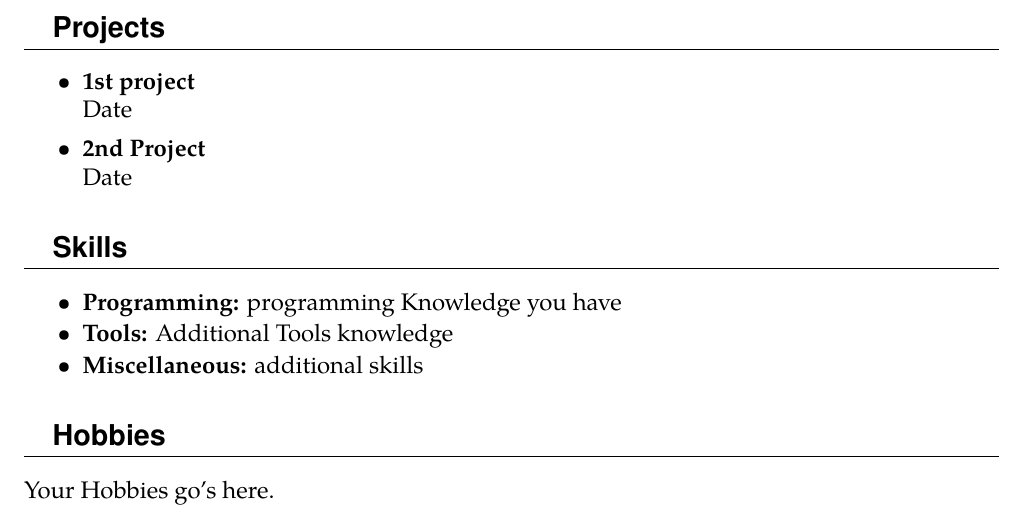
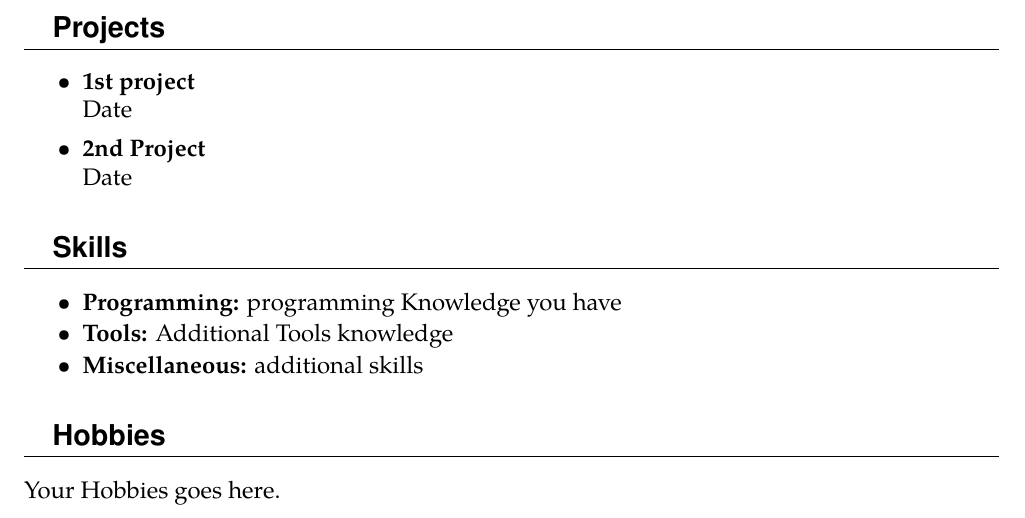
Before and after one commit to AzmainBiswas/Latex-Resume-Template, a LaTeX CV (resume.tex): part of the page, cut so that both start at the same text. Compiled offline with pdfLaTeX.

```diff
--- a/resume.tex
+++ b/resume.tex
@@ -62,6 +62,6 @@
 \end{itemize}
 
 \section{Hobbies}
-Your Hobbies go's here.
+Your Hobbies goes here.
 
 \end{document}
```
Also changed, not shown: README.md.
